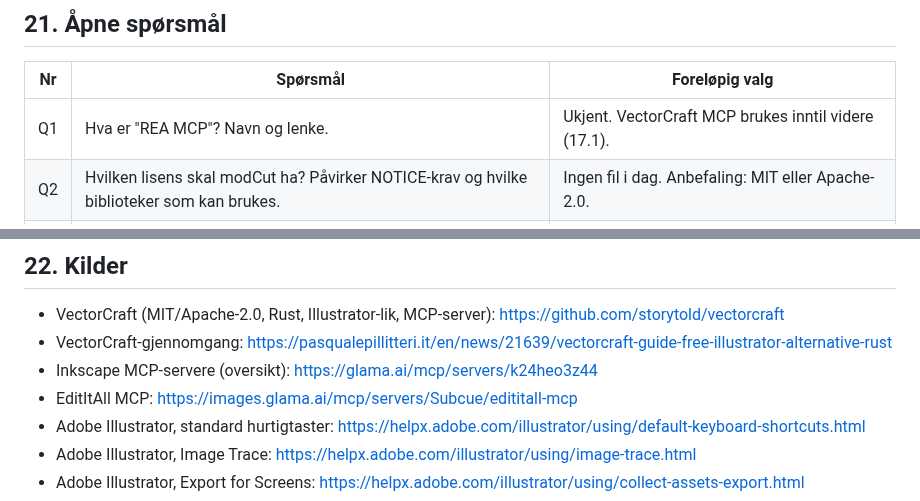
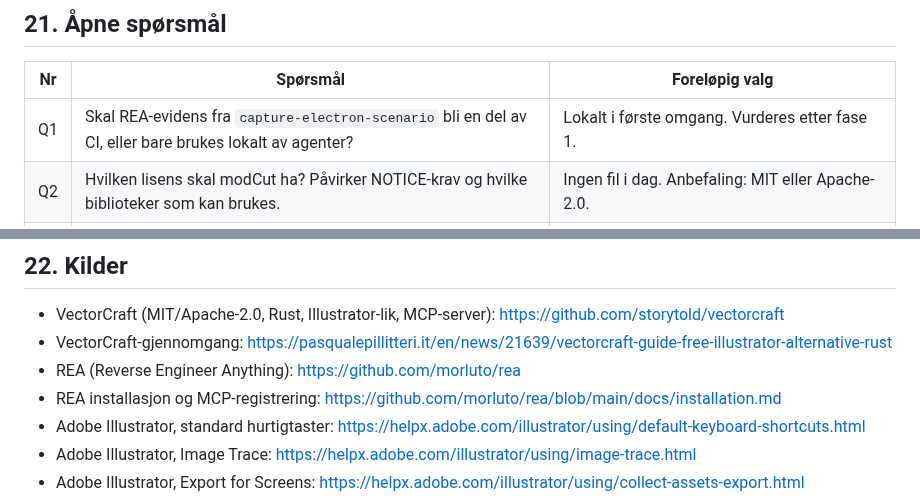
Before and after one commit to sirbull/modCut, a Markdown page: docs/DRAW_WORKSPACE.md, 2 parts joined by grey strips. GitHub-like rendering.

```diff
--- a/docs/DRAW_WORKSPACE.md
+++ b/docs/DRAW_WORKSPACE.md
@@ -1248,7 +1314,7 @@ fra grenen draw/<ID>-<navn>.
 
 | Nr | Spørsmål | Foreløpig valg |
 |---|---|---|
-| Q1 | Hva er "REA MCP"? Navn og lenke. | Ukjent. VectorCraft MCP brukes inntil videre (17.1). |
+| Q1 | Skal REA-evidens fra `capture-electron-scenario` bli en del av CI, eller bare brukes lokalt av agenter? | Lokalt i første omgang. Vurderes etter fase 1. |
 | Q2 | Hvilken lisens skal modCut ha? Påvirker NOTICE-krav og hvilke biblioteker som kan brukes. | Ingen fil i dag. Anbefaling: MIT eller Apache-2.0. |
 | Q3 | Skal Draw også fungere som frittstående vindu (som Advanced Editing), eller kun som modus i fanen? | Kun modus i fanen. |
 | Q4 | Skal Cut-verktøyenes taster endres til Illustrator-standard (L = ellipse, C = scissors) for konsistens? | Nei i første omgang, per modus. |
@@ -1262,8 +1328,8 @@ fra grenen draw/<ID>-<navn>.
 
 * VectorCraft (MIT/Apache-2.0, Rust, Illustrator-lik, MCP-server): <https://github.com/storytold/vectorcraft>
 * VectorCraft-gjennomgang: <https://pasqualepillitteri.it/en/news/21639/vectorcraft-guide-free-illustrator-alternative-rust>
-* Inkscape MCP-servere (oversikt): <https://glama.ai/mcp/servers/k24heo3z44>
-* EditItAll MCP: <https://images.glama.ai/mcp/servers/Subcue/edititall-mcp>
+* REA (Reverse Engineer Anything): <https://github.com/morluto/rea>
+* REA installasjon og MCP-registrering: <https://github.com/morluto/rea/blob/main/docs/installation.md>
 * Adobe Illustrator, standard hurtigtaster: <https://helpx.adobe.com/illustrator/using/default-keyboard-shortcuts.html>
 * Adobe Illustrator, Image Trace: <https://helpx.adobe.com/illustrator/using/image-trace.html>
 * Adobe Illustrator, Export for Screens: <https://helpx.adobe.com/illustrator/using/collect-assets-export.html>
```
Also changed, not shown: other parts of docs/DRAW_WORKSPACE.md (+80 -14 lines).
